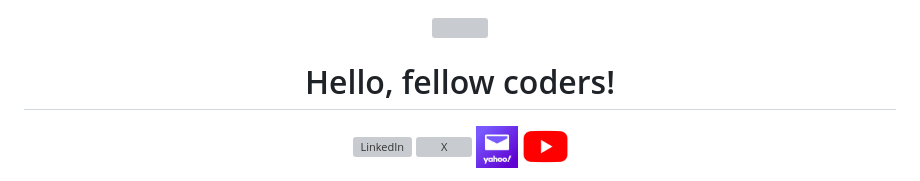
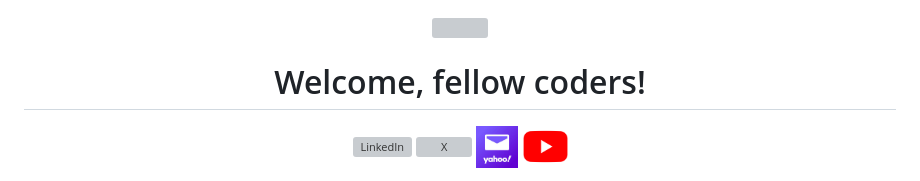
Before and after one commit to vbwanere/vbwanere, a Markdown page: README.md, the part around the change. GitHub-like rendering; grey boxes are pictures that could not be loaded.

```diff
--- a/README.md
+++ b/README.md
@@ -2,7 +2,7 @@
   <img src="https://github.com/vbwanere/vbwanere/blob/main/DSCF1747.jpg" height="400"/>
 </p>
 <!-- <hr> -->
-<h1 align="center">Hello, fellow coders!</h1>
+<h1 align="center">Welcome, fellow coders!</h1>
 <p align="center">
 <a href="https://www.linkedin.com/in/vbwanere/" target="_blank" rel="noreferrer"> <img src="https://upload.wikimedia.org/wikipedia/commons/c/ca/LinkedIn_logo_initials.png" alt="LinkedIn" width="40" height="40"/></a>
 <a href="https://x.com/vbwanere" target="_blank" rel="noreferrer"> <img src="https://upload.wikimedia.org/wikipedia/commons/b/b7/X_logo.jpg" alt="X" width="42" height="42"/></a>
```
